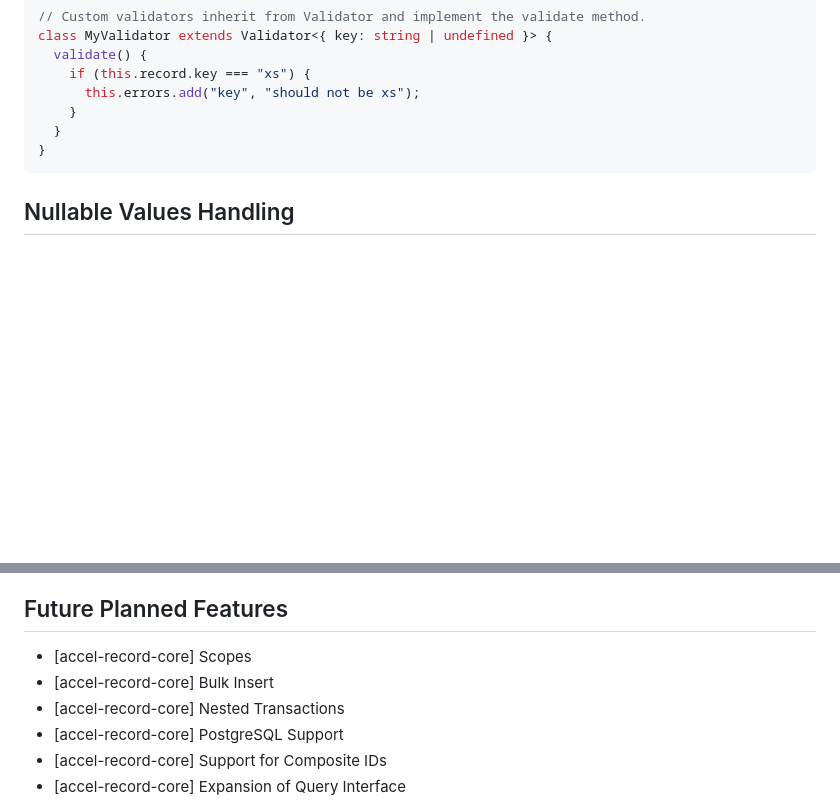
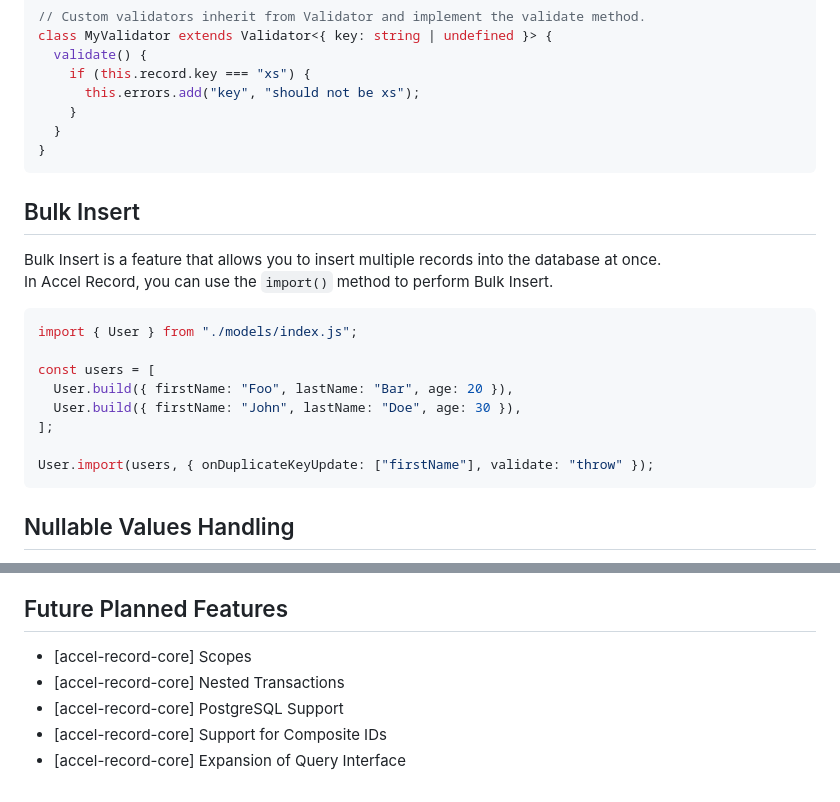
Before and after one commit to koyopro/accella, a Markdown page: packages/accel-record/README.md, 2 parts joined by grey strips. Rendered like a GitHub page; blank space fills up the shorter version.

````diff
--- a/packages/accel-record/README.md
+++ b/packages/accel-record/README.md
@@ -883,6 +883,22 @@ class MyValidator extends Validator<{ key: string | undefined }> {
 }
 ```
 
+## Bulk Insert
+
+Bulk Insert is a feature that allows you to insert multiple records into the database at once. \
+In Accel Record, you can use the `import()` method to perform Bulk Insert.
+
+```ts
+import { User } from "./models/index.js";
+
+const users = [
+  User.build({ firstName: "Foo", lastName: "Bar", age: 20 }),
+  User.build({ firstName: "John", lastName: "Doe", age: 30 }),
+];
+
+User.import(users, { onDuplicateKeyUpdate: ["firstName"], validate: "throw" });
+```
+
 ## Nullable Values Handling
 
 Regarding nullable values, TypeScript, like JavaScript, has two options: undefined and null. \
@@ -910,7 +926,6 @@ user.update({ age: undefined });
 ## Future Planned Features
 
 - [accel-record-core] Scopes
-- [accel-record-core] Bulk Insert
 - [accel-record-core] Nested Transactions
 - [accel-record-core] PostgreSQL Support
 - [accel-record-core] Support for Composite IDs
````
Also changed, not shown: packages/accel-record/README-ja.md (+16 -1 lines).
